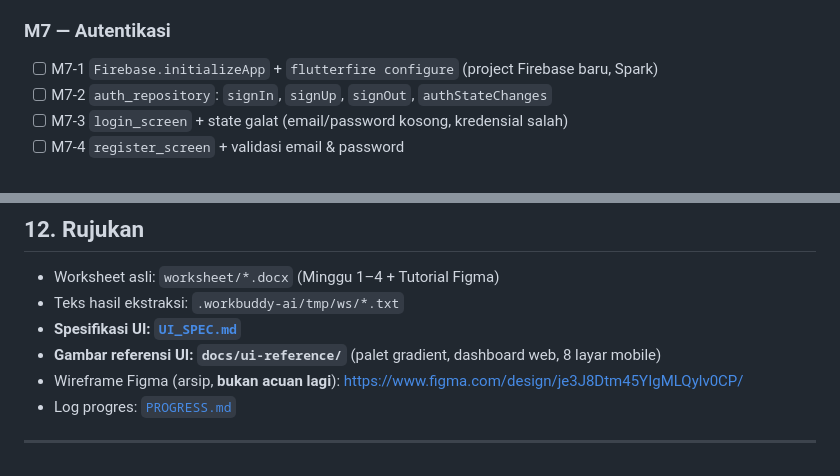
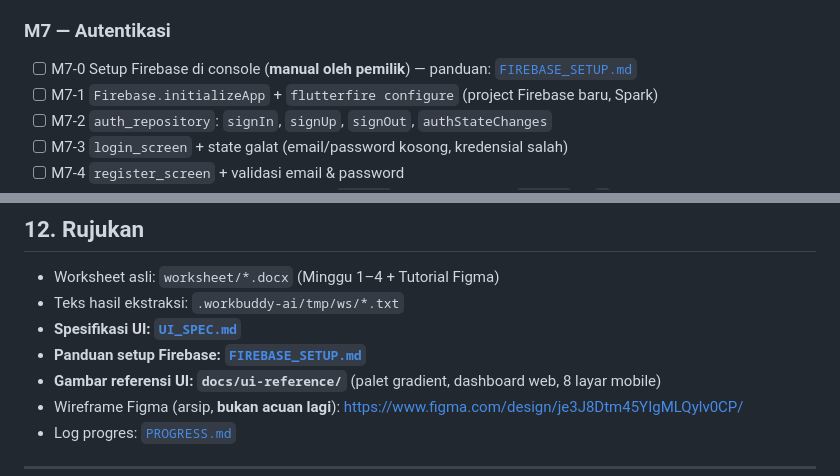
Before and after one commit to masb0i/WeFight, a Markdown page: docs/PLAN.md, 2 parts joined by grey strips. Drawn GitHub-style.

```diff
--- a/docs/PLAN.md
+++ b/docs/PLAN.md
@@ -239,6 +239,7 @@ Milestone boleh bergeser; **urutan tidak boleh** — jangan mulai M10 sebelum M8
 - [x] M6-8 `AppCard`, `AppTopBar`, dan `tool/render_screens_test.dart` (render layar ke `docs/screenshots/`)
 
 ### M7 — Autentikasi
+- [ ] M7-0 Setup Firebase di console (**manual oleh pemilik**) — panduan: [`FIREBASE_SETUP.md`](./FIREBASE_SETUP.md)
 - [ ] M7-1 `Firebase.initializeApp` + `flutterfire configure` (project Firebase baru, Spark)
 - [ ] M7-2 `auth_repository`: `signIn`, `signUp`, `signOut`, `authStateChanges`
 - [ ] M7-3 `login_screen` + state galat (email/password kosong, kredensial salah)
@@ -366,6 +367,7 @@ Setiap kali satu tugas implementasi selesai — sekecil apa pun — lakukan **ti
 - Worksheet asli: `worksheet/*.docx` (Minggu 1–4 + Tutorial Figma)
 - Teks hasil ekstraksi: `.workbuddy-ai/tmp/ws/*.txt`
 - **Spesifikasi UI: [`UI_SPEC.md`](./UI_SPEC.md)**
+- **Panduan setup Firebase: [`FIREBASE_SETUP.md`](./FIREBASE_SETUP.md)**
 - **Gambar referensi UI: `docs/ui-reference/`** (palet gradient, dashboard web, 8 layar mobile)
 - Wireframe Figma (arsip, **bukan acuan lagi**): https://www.figma.com/design/je3J8Dtm45YIgMLQylv0CP/
 - Log progres: [`PROGRESS.md`](./PROGRESS.md)
```
Also changed, not shown: docs/FIREBASE_SETUP.md (added, +208 -0 lines), docs/PROGRESS.md (+8 -0 lines).
